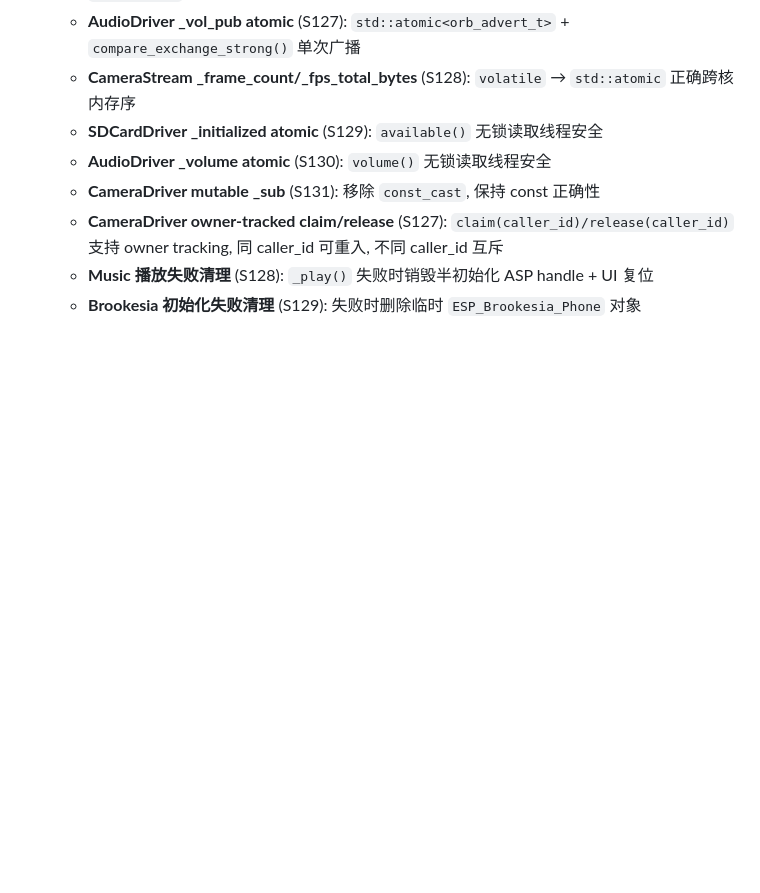
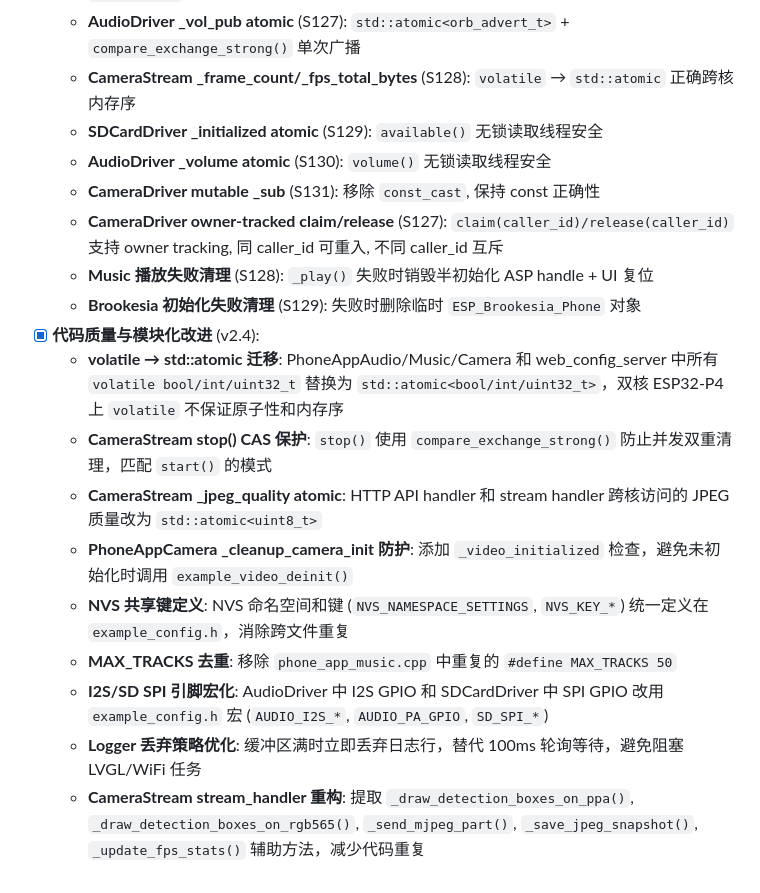
Before and after one commit to huanglilong/esp32p4_monitor, a Markdown page: PROJECT.md, the part around the change. GitHub-like rendering; blank space fills up the shorter version.

```diff
--- a/PROJECT.md
+++ b/PROJECT.md
@@ -852,3 +852,13 @@ idf.py -p /dev/ttyUSB0 flash monitor
   - **CameraDriver owner-tracked claim/release** (S127): `claim(caller_id)/release(caller_id)` 支持 owner tracking, 同 caller_id 可重入, 不同 caller_id 互斥
   - **Music 播放失败清理** (S128): `_play()` 失败时销毁半初始化 ASP handle + UI 复位
   - **Brookesia 初始化失败清理** (S129): 失败时删除临时 `ESP_Brookesia_Phone` 对象
+- [x] **代码质量与模块化改进** (v2.4):
+  - **volatile → std::atomic 迁移**: PhoneAppAudio/Music/Camera 和 web_config_server 中所有 `volatile bool/int/uint32_t` 替换为 `std::atomic<bool/int/uint32_t>`，双核 ESP32-P4 上 `volatile` 不保证原子性和内存序
+  - **CameraStream stop() CAS 保护**: `stop()` 使用 `compare_exchange_strong()` 防止并发双重清理，匹配 `start()` 的模式
+  - **CameraStream _jpeg_quality atomic**: HTTP API handler 和 stream handler 跨核访问的 JPEG 质量改为 `std::atomic<uint8_t>`
+  - **PhoneAppCamera _cleanup_camera_init 防护**: 添加 `_video_initialized` 检查，避免未初始化时调用 `example_video_deinit()`
+  - **NVS 共享键定义**: NVS 命名空间和键 (`NVS_NAMESPACE_SETTINGS`, `NVS_KEY_*`) 统一定义在 `example_config.h`，消除跨文件重复
+  - **MAX_TRACKS 去重**: 移除 `phone_app_music.cpp` 中重复的 `#define MAX_TRACKS 50`
+  - **I2S/SD SPI 引脚宏化**: AudioDriver 中 I2S GPIO 和 SDCardDriver 中 SPI GPIO 改用 `example_config.h` 宏 (`AUDIO_I2S_*`, `AUDIO_PA_GPIO`, `SD_SPI_*`)
+  - **Logger 丢弃策略优化**: 缓冲区满时立即丢弃日志行，替代 100ms 轮询等待，避免阻塞 LVGL/WiFi 任务
+  - **CameraStream stream_handler 重构**: 提取 `_draw_detection_boxes_on_ppa()`, `_draw_detection_boxes_on_rgb565()`, `_send_mjpeg_part()`, `_save_jpeg_snapshot()`, `_update_fps_stats()` 辅助方法，减少代码重复
```
Also changed, not shown: PROJECT_REQUIREMENTS.md (+9 -1 lines).
